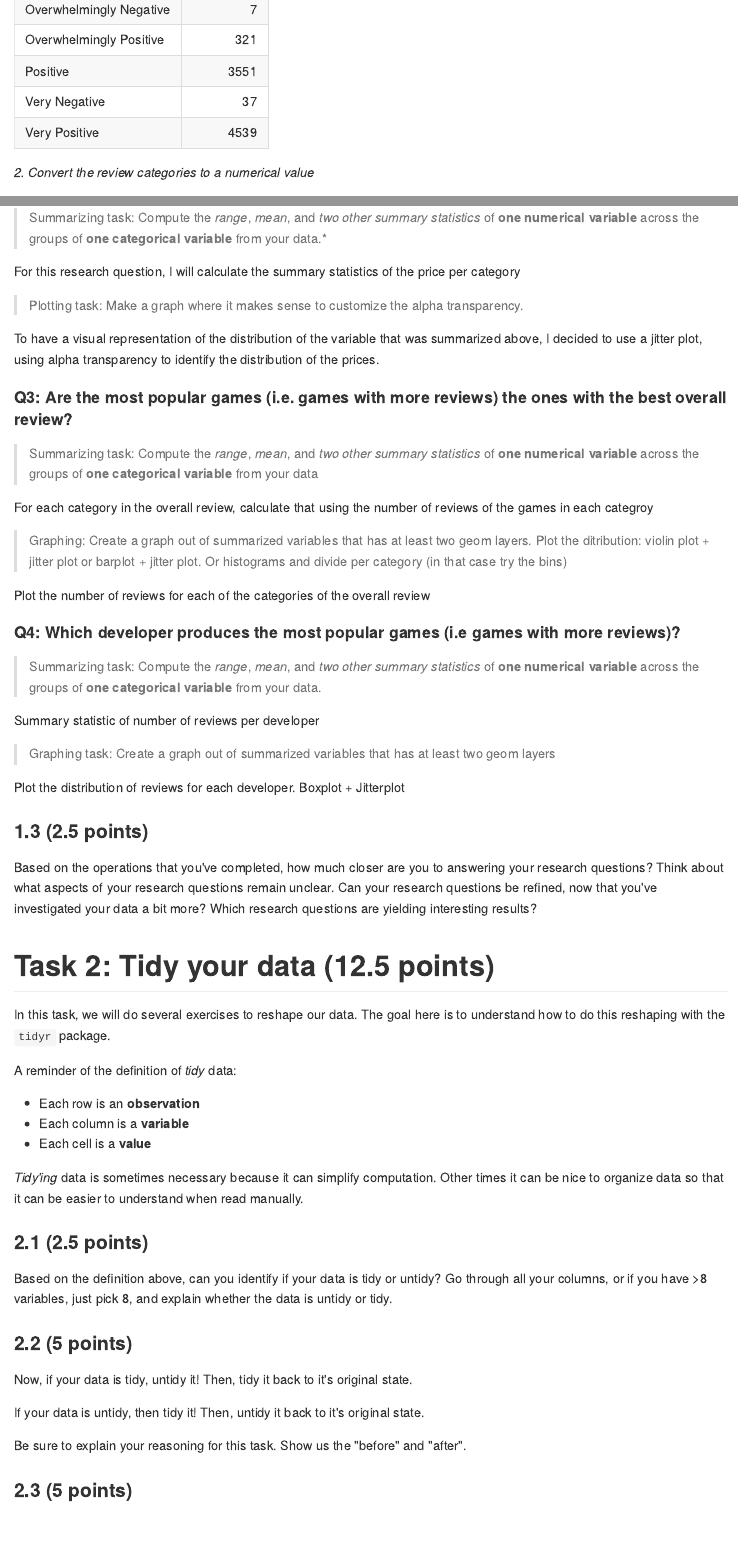
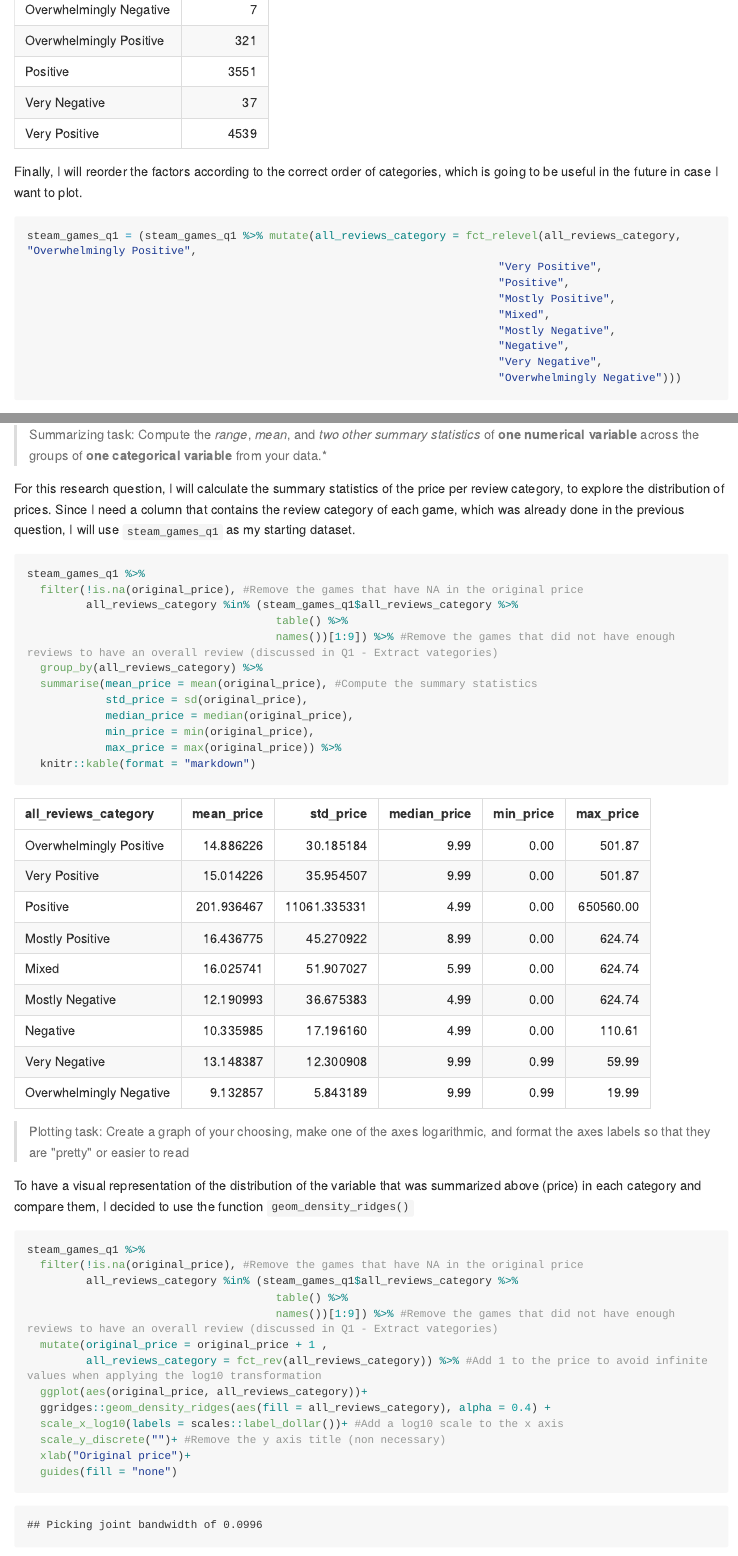
Before and after one commit to ErickNavarroD/mda-ErickNavarroD, an R Markdown document (mda_milestone_2.Rmd): the page in a window 1100 px wide, from 3680 px down before the commit and from 3780 px down after it, so that both start at the same text, and a second part further down, joined at a grey line. The pictures show the output file mda_milestone_2.md that the author committed with the source, drawn offline in the style of GitHub; long lines of code are wrapped.

Commit message:
Task of the research question 2 of milestone 2 answered

````diff
--- a/mda_milestone_2.Rmd
+++ b/mda_milestone_2.Rmd
@@ -107,3 +110,16 @@ table(steam_games_q1$all_reviews_category) %>% knitr::kable(format = "markdown",
+Finally, I will reorder the factors according to the correct order of categories, which is going to be useful in the future in case I want to plot.
+```{r}
+steam_games_q1 = (steam_games_q1 %>% mutate(all_reviews_category = fct_relevel(all_reviews_category, "Overwhelmingly Positive",
+                                                                        "Very Positive",
+                                                                        "Positive",
+                                                                        "Mostly Positive",
+                                                                        "Mixed",
+                                                                        "Mostly Negative",
+                                                                        "Negative",
+                                                                        "Very Negative",
+                                                                        "Overwhelmingly Negative")))
+```
+
 
 *2. Convert the review categories to a numerical value*
 
@@ -164,12 +180,47 @@ This task was helpful to answer my question (*Do recent released games have bett
 #### Q2: Are games with better reviews the most expensive ones?
 > Summarizing task: Compute the *range*, *mean*, and *two other summary statistics* of **one numerical variable** across the groups of **one categorical variable** from your data.*
 
-For this research question, I will calculate the summary statistics of the price per category
+For this research question, I will calculate the summary statistics of the price per review category, to explore the distribution of prices. Since I need a column that contains the review category of each game, which was already done in the previous question, I will use `steam_games_q1` as my starting dataset.
+
+```{r}
+steam_games_q1 %>%
+  filter(!is.na(original_price), #Remove the games that have NA in the original price
+         all_reviews_category %in% (steam_games_q1$all_reviews_category %>%
+                                      table() %>%
+                                      names())[1:9]) %>% #Remove the games that did not have enough reviews to have an overall review (discussed in Q1 - Extract vategories)
+  group_by(all_reviews_category) %>%
+  summarise(mean_price = mean(original_price), #Compute the summary statistics
+            std_price = sd(original_price),
+            median_price = median(original_price),
+            min_price = min(original_price),
+            max_price = max(original_price)) %>%
+  knitr::kable(format = "markdown")
+
+```
+
+> Plotting task: Create a graph of your choosing, make one of the axes logarithmic, and format the axes labels so that they are "pretty" or easier to read
+
+To have a visual representation of the distribution of the variable that was summarized above (price) in each category and compare them, I decided to use the function `geom_density_ridges()`
+
+```{r}
+steam_games_q1 %>%
+  filter(!is.na(original_price), #Remove the games that have NA in the original price
+         all_reviews_category %in% (steam_games_q1$all_reviews_category %>%
+                                      table() %>%
+                                      names())[1:9]) %>% #Remove the games that did not have enough reviews to have an overall review (discussed in Q1 - Extract vategories)
+  mutate(original_price = original_price + 1 ,
+         all_reviews_category = fct_rev(all_reviews_category)) %>% #Add 1 to the price to avoid infinite values when applying the log10 transformation
+  ggplot(aes(original_price, all_reviews_category))+
+  ggridges::geom_density_ridges(aes(fill = all_reviews_category), alpha = 0.4) +
+  scale_x_log10(labels = scales::label_dollar())+ #Add a log10 scale to the x axis
+  scale_y_discrete("")+ #Remove the y axis title (non necessary)
+  xlab("Original price")+
+  guides(fill = "none")
+
+```
 
 
-> Plotting task: Make a graph where it makes sense to customize the alpha transparency.
-
-To have a visual representation of the distribution of the variable that was summarized above, I decided to use a jitter plot, using alpha transparency to identify the distribution of the prices.
+This task provided information that helped me to explore my question. By looking at the density of each group, I can see that, overall, they all have a very similar distribution around similar prices. There are some categories, such as Overwhelmingly Negative, that have a slightly different shape, and a strong peak. I wonder if those differences are enough for its prices to be statistically different compared to any of the other categories when doing a proper statistical test.
 
 #### Q3: Are the most popular games (i.e. games with more reviews) the ones with the best overall review?
 > Summarizing task: Compute the *range*, *mean*, and *two other summary statistics* of **one numerical variable** across the groups of **one categorical variable** from your data
````
Also changed, not shown: mda_milestone_2.md, mda_milestone_2.Rmd (9 more changed lines), 3 other files.
